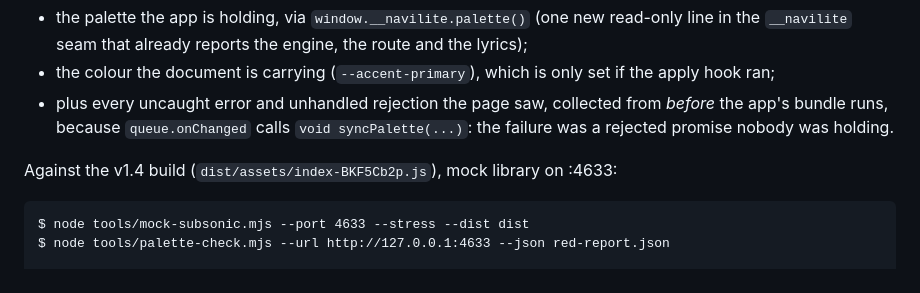
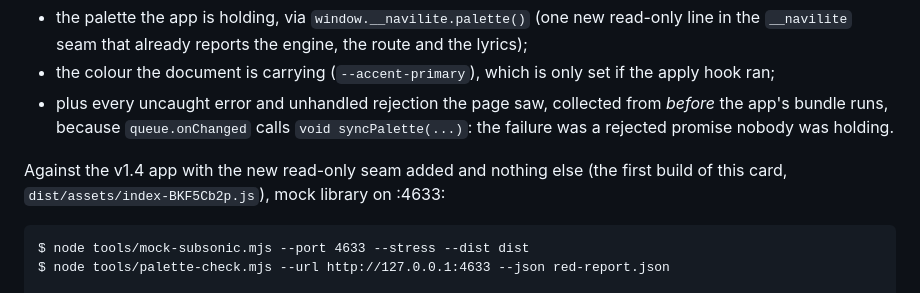
Before and after one commit to Eclypheon/navilite, a Markdown page: docs/verification.md, the part around the change. Rendered like a GitHub page.

Commit message:
docs(v1.4.1): name the build the RED run used — v1.4 plus the read-only seam, nothing else

```diff
--- a/docs/verification.md
+++ b/docs/verification.md
@@ -1046,7 +1046,8 @@ button. It reads two things the app cannot fake:
   bundle runs, because `queue.onChanged` calls `void syncPalette(...)`: the failure was a rejected
   promise nobody was holding.
 
-Against the v1.4 build (`dist/assets/index-BKF5Cb2p.js`), mock library on :4633:
+Against the v1.4 app with the new read-only seam added and nothing else (the first build of this card,
+`dist/assets/index-BKF5Cb2p.js`), mock library on :4633:
 
     $ node tools/mock-subsonic.mjs --port 4633 --stress --dist dist
     $ node tools/palette-check.mjs --url http://127.0.0.1:4633 --json red-report.json
```
